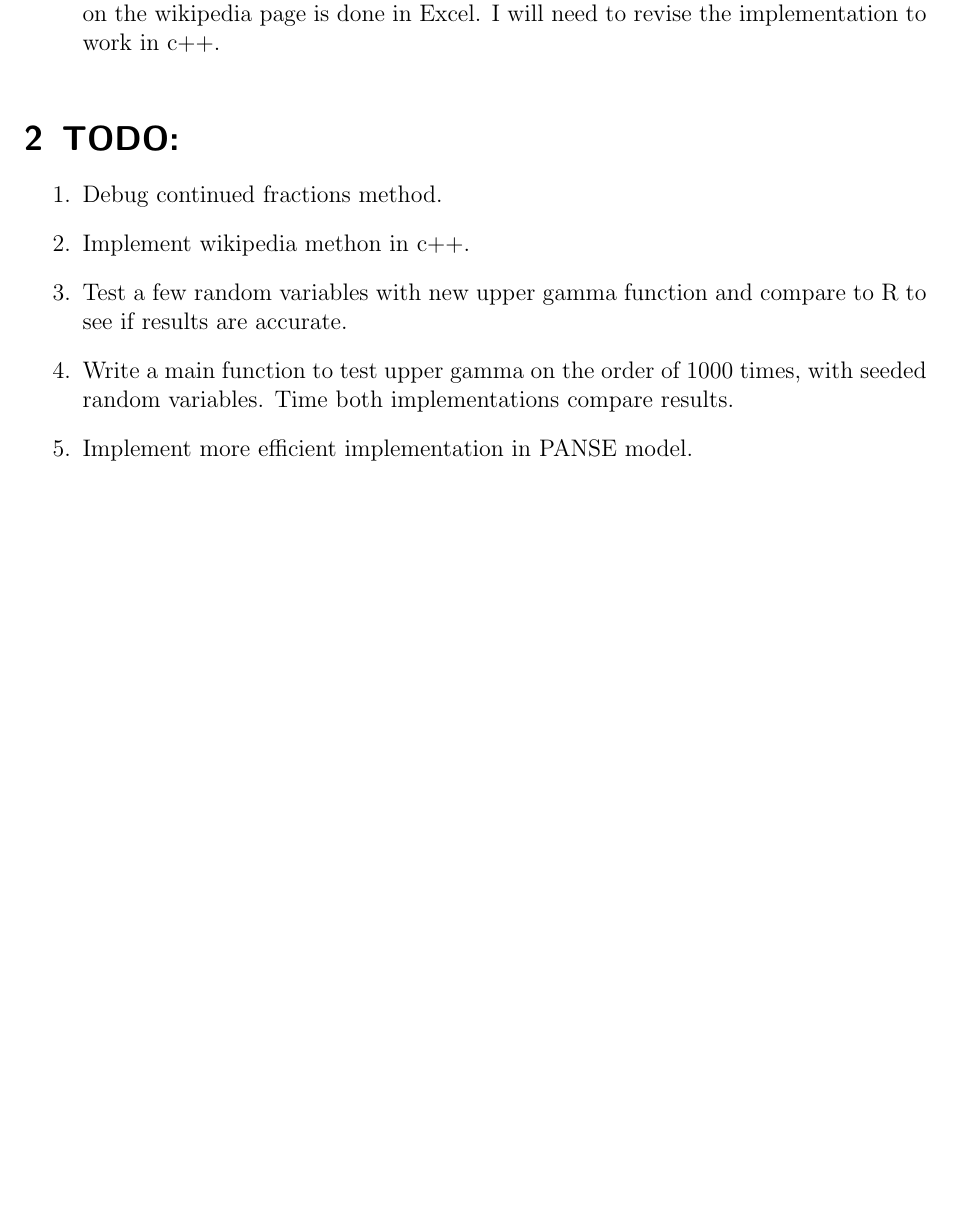
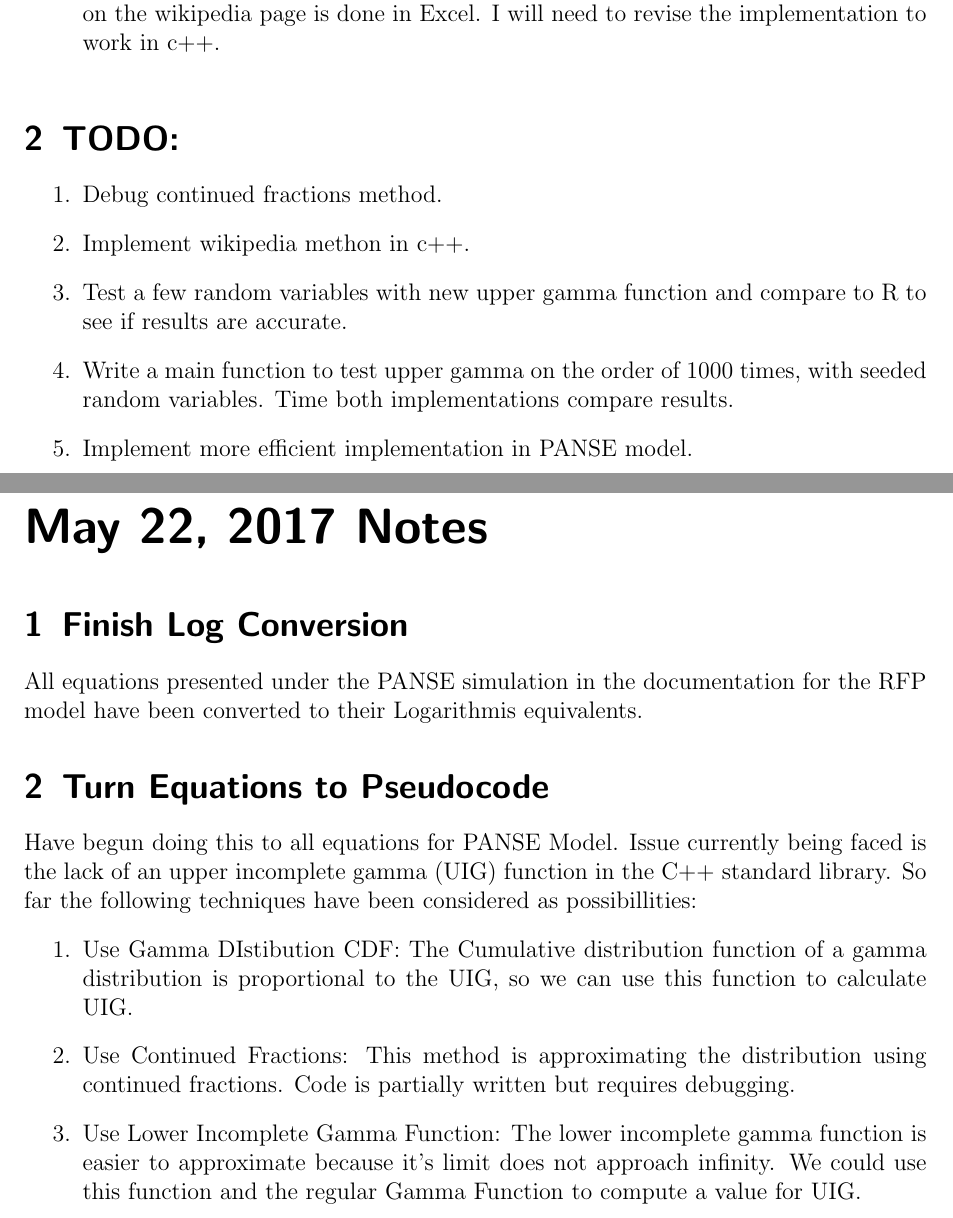
Before and after one commit to GilchristLab/labnotebooks, a LaTeX book (Denizhan.Pak/Labbook/notes.tex): part of page 13 of 13 before the commit and two parts of pages 13 and 15 of 15 after it, the two joined at a grey line, cut so that both start at the same text, the shorter picture padded with empty space. Compiled offline with pdfLaTeX.

Commit message:
Added notes for May 22, 2017 and added further reading.

```diff
--- a/Denizhan.Pak/Labbook/notes.tex
+++ b/Denizhan.Pak/Labbook/notes.tex
@@ -165,4 +165,15 @@ Converted first 4 functions of PANSE model to loglikelihood from likelihood as i
 	\item Write a main function to test upper gamma on the order of 1000 times, with seeded random variables. Time both implementations compare results.
 	\item Implement more efficient implementation in PANSE model.
 \end{enumerate}
+
+\labday{May 22, 2017 Notes}
+\experiment{Finish Log Conversion}
+All equations presented under the PANSE simulation in the documentation for the RFP model have been converted to their Logarithmis equivalents.
+\experiment{Turn Equations to Pseudocode}
+Have begun doing this to all equations for PANSE Model. Issue currently being faced is the lack of an upper incomplete gamma (UIG) function in the C++ standard library. So far the following techniques have been considered as possibillities:
+\begin{enumerate}
+	\item Use Gamma DIstibution CDF: The Cumulative distribution function of a gamma distribution is proportional to the UIG, so we can use this function to calculate UIG.
+	\item Use Continued Fractions: This method is approximating the distribution using continued fractions. Code is partially written but requires debugging.
+	\item Use Lower Incomplete Gamma Function: The lower incomplete gamma function is easier to approximate because it's limit does not approach infinity. We could use this function and the regular Gamma Function to compute a value for UIG.
+\end{enumerate}
 \end{document}
```
Also changed, not shown: Denizhan.Pak/Log_Files/05.16.2017/Log.txt (renamed from Denizhan.Pak/Log_Files/Log05.16.2017.txt), Denizhan.Pak/Readings/continued_fractions.pdf (added), Denizhan.Pak/Readings/incomplete_gamm.pdf (added), 5 other files.
